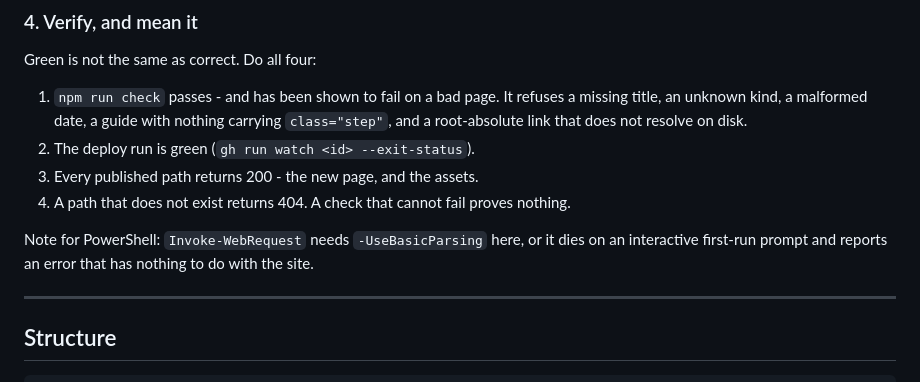
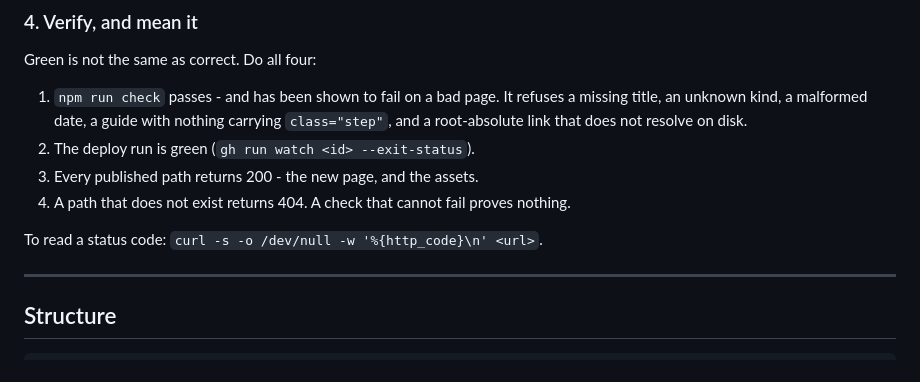
Before and after one commit to Ibiza4Fun/Ibiza4Fun.github.io, a Markdown page: CLAUDE.md, the part around the change. GitHub-like rendering.

Commit message:
docs: read a status code with curl, not PowerShell
The verification steps ended with a PowerShell note about
Invoke-WebRequest. The machine runs Linux since 2026-10-14; the note now
gives the curl form that prints the status code to compare against 200
and 404.

Co-Authored-By: Claude Opus 5.5 <noreply@anthropic.com>

```diff
--- a/CLAUDE.md
+++ b/CLAUDE.md
@@ -125,8 +125,7 @@ Green is not the same as correct. Do all four:
 3. Every published path returns 200 - the new page, and the assets.
 4. A path that does not exist returns 404. A check that cannot fail proves nothing.
 
-Note for PowerShell: `Invoke-WebRequest` needs `-UseBasicParsing` here, or it dies on an
-interactive first-run prompt and reports an error that has nothing to do with the site.
+To read a status code: `curl -s -o /dev/null -w '%{http_code}\n' <url>`.
 
 ---
 
```
